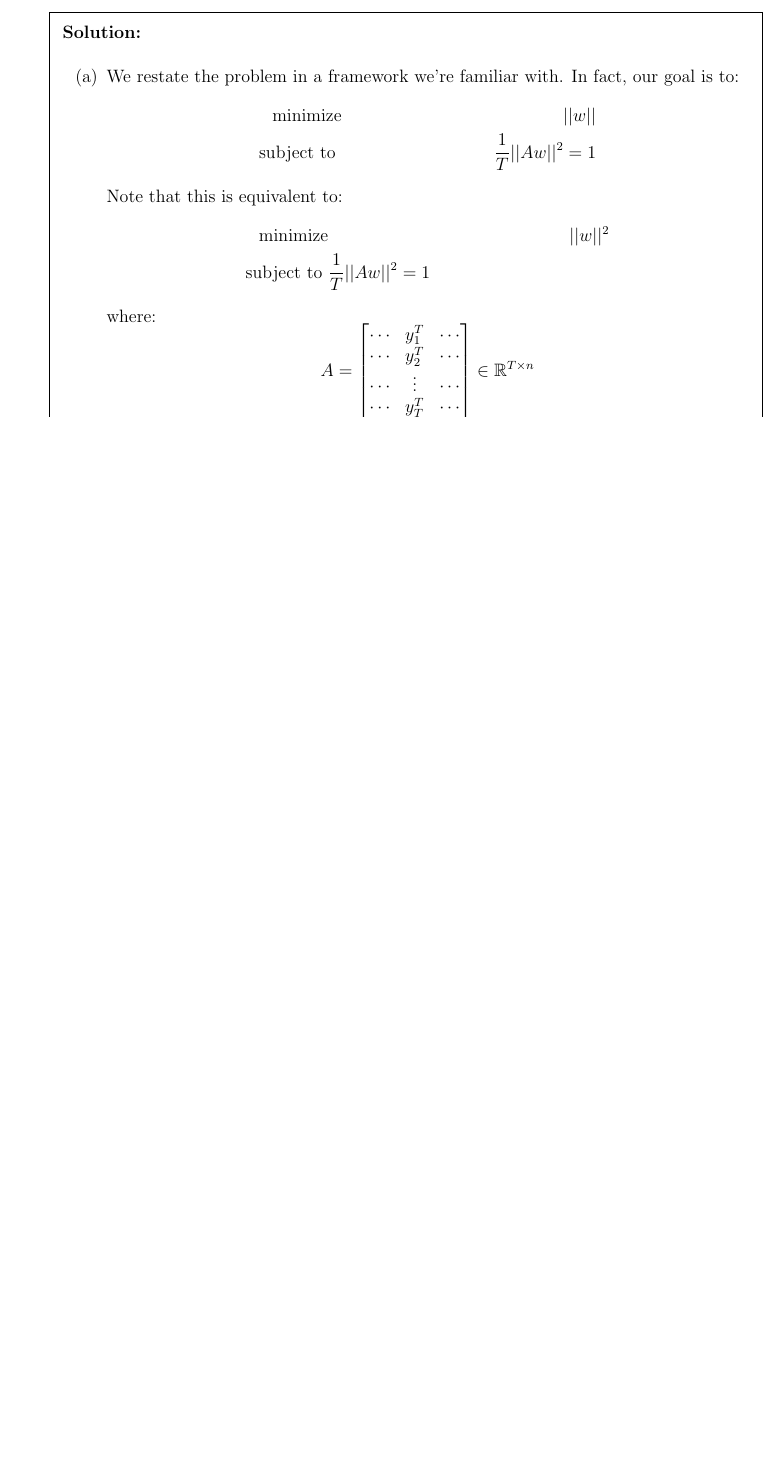
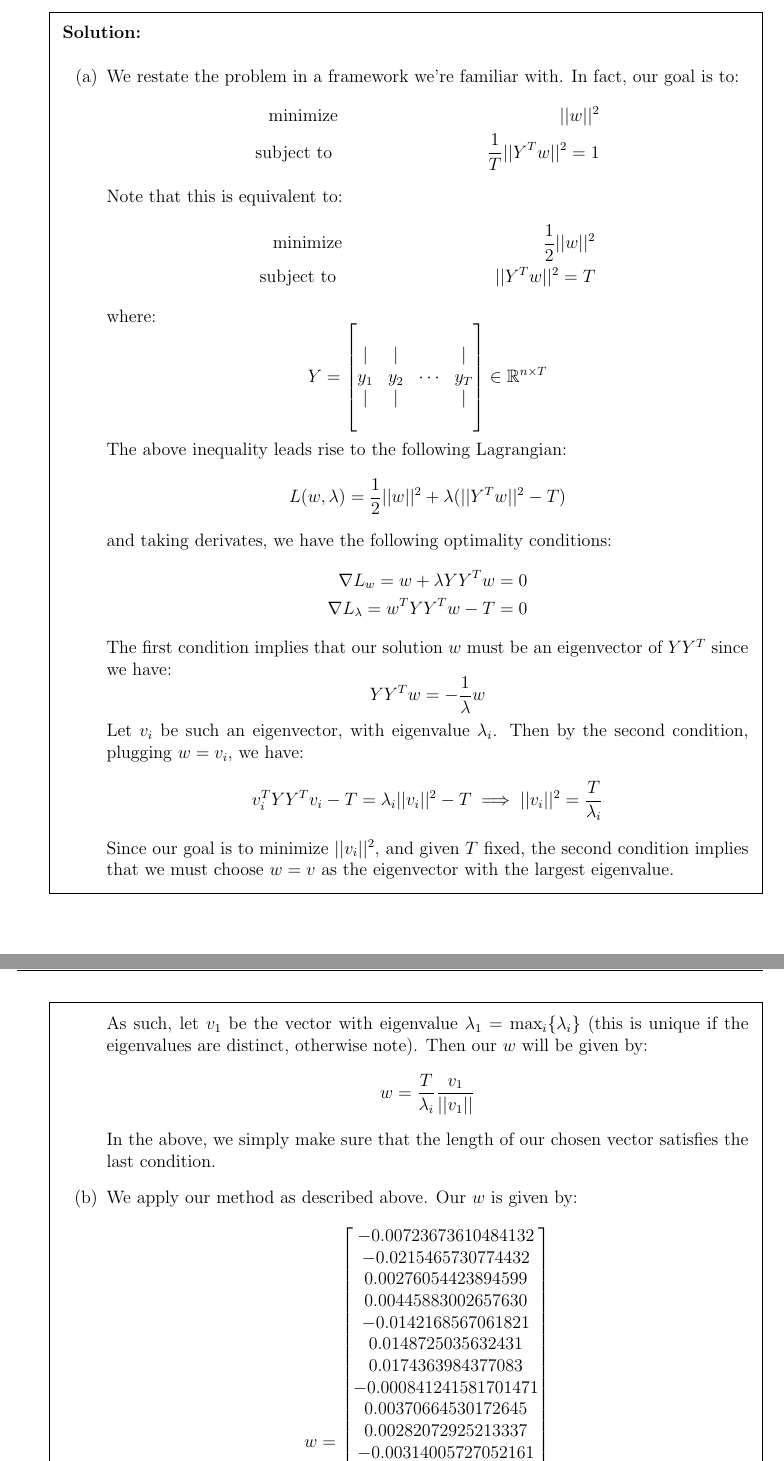
Before and after one commit to kandluis/ee263, a LaTeX problem sheet (homework/hw7/solution.tex): part of page 6 of 15 before the commit and two parts of pages 6 and 7 of 18 after it, the two joined at a grey line, cut so that both start at the same text, the shorter picture padded with empty space. The pictures show the PDF file homework/hw7/solution.pdf that the author committed with the source.

Commit message:
Making progress on homework

```diff
--- a/homework/hw7/solution.tex
+++ b/homework/hw7/solution.tex
@@ -274,15 +274,15 @@
       \item
         We restate the problem in a framework we're familiar with. In fact, our goal is to:
         \begin{align*}
-        \text{minimize} &  & ||w|| \\
-        \text{subject to } &  & \frac{1}{T}||Aw||^2 = 1
+        \text{minimize} &  & ||w||^2 \\
+        \text{subject to } &  & \frac{1}{T}||Y^Tw||^2 = 1
         \end{align*}
         Note that this is equivalent to:
         \begin{align*}
-        \text{minimize} &  & ||w||^2 \\
-        \text{subject to } &  \frac{1}{T}||Aw||^2 = 1
+        \text{minimize} &  & \frac{1}{2}||w||^2 \\
+        \text{subject to } &  & ||Y^Tw||^2 = T
         \end{align*}
         where:
         \[
-          A =
+          Y =
             \begin{bmatrix}
@@ -294,2 +292,36 @@
+              \vert & \vert &  & \vert \\
+              &&&
+            \end{bmatrix} \in \mathbb{R}^{n \times T}
         \]
+        The above inequality leads rise to the following Lagrangian:
+        \[
+          L(w, \lambda) = \frac{1}{2}||w||^2 + \lambda (||Y^Tw||^2 - T)
+        \]
+        and taking derivates, we have the following optimality conditions:
+        \begin{align*}
+          \nabla L_w = w + \lambda YY^Tw  = 0 \\
+          \nabla L_{\lambda} = w^TYY^Tw - T = 0
+        \end{align*}
+        The first condition implies that our solution $w$ must be an eigenvector of $YY^T$ since we have:
+        \[
+          YY^Tw = -\frac{1}{\lambda} w
+        \]
+        Let $v_i$ be such an eigenvector, with eigenvalue $\lambda_i$. Then by the second condition, plugging $w = v_i$, we have:
+        \[
+          v_i^TYY^Tv_i - T = \lambda_i||v_i||^2 - T \\
+          \implies ||v_i||^2 = \frac{T}{\lambda_i}
+        \]
+        Since our goal is to minimize $||v_i||^2$, and given $T$ fixed, the second condition implies that we must choose $w = v$ as the eigenvector with the largest eigenvalue.
 
+        As such, let $v_1$ be the vector with eigenvalue $\lambda_1 = \max_i\{\lambda_i\}$ (this is unique if the eigenvalues are distinct, otherwise note). Then our $w$ will be given by:
+        \[
+          w = \frac{T}{\lambda_i} \frac{v_1}{||v_1||}
+        \]
+        In the above, we simply make sure that the length of our chosen vector satisfies the last condition.
+
+      \item
+        We apply our method as described above. Our $w$ is given by:
+        \[
+          w =
+            \begin{bmatrix}
+              -0.00723673610484132 \\
```
Also changed, not shown: homework/hw7/data/blind_signal.jpg (added), homework/hw7/solution.pdf, homework/hw7/solution.tex (57 more changed lines), 2 other files.
